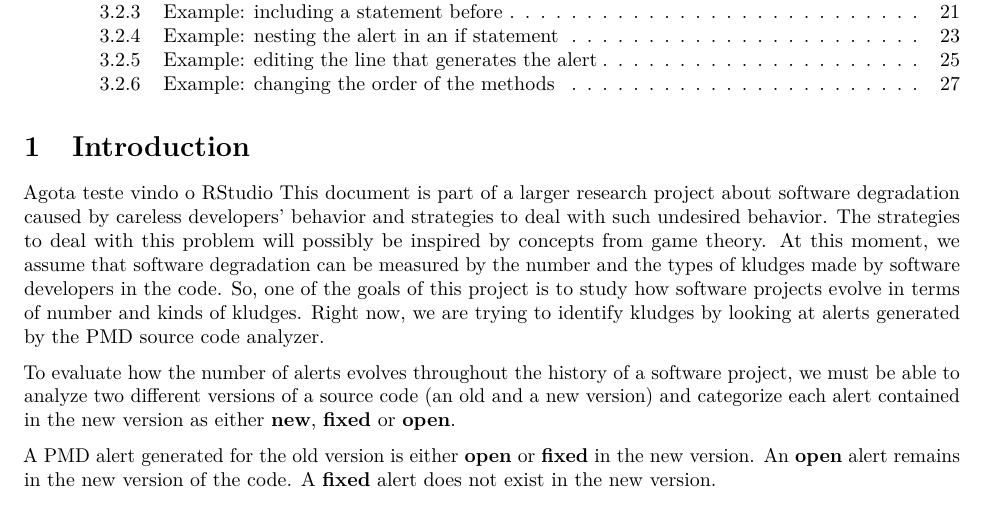
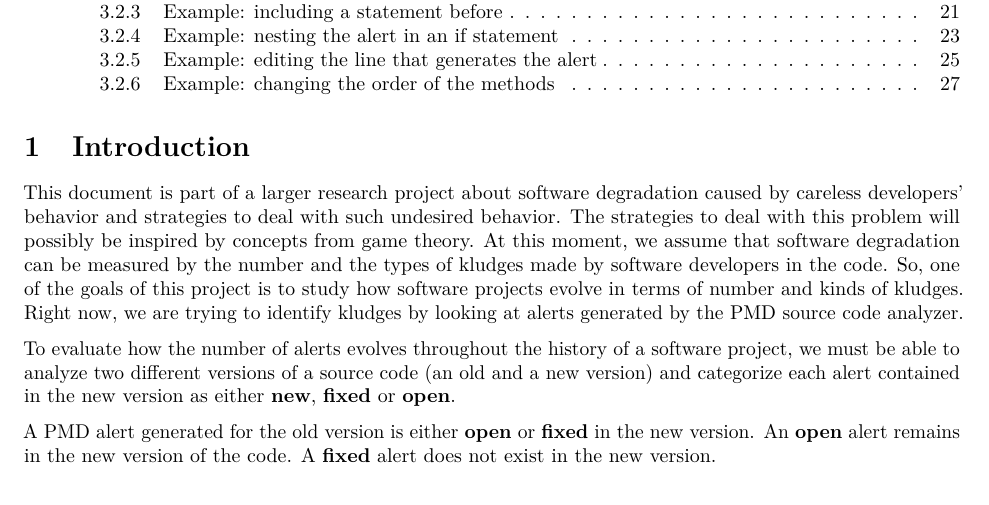
Before and after one commit to crotman/kludgenudger-overleaf-advisor, a LaTeX document (match_algorithm_description.tex): part of page 1 of 30, cut so that both start at the same text. Compiled offline with pdfLaTeX.

Commit message:
tirando o teste vindo do RStudio

```diff
--- a/match_algorithm_description.tex
+++ b/match_algorithm_description.tex
@@ -137,7 +137,7 @@
 
 \section{Introduction}\label{intro}
 
-Agota teste vindo o RStudio This document is part of a larger research project about software
+This document is part of a larger research project about software
 degradation caused by careless developers' behavior and strategies to
 deal with such undesired behavior. The strategies to deal with this
 problem will possibly be inspired by concepts from game theory. At this
```
